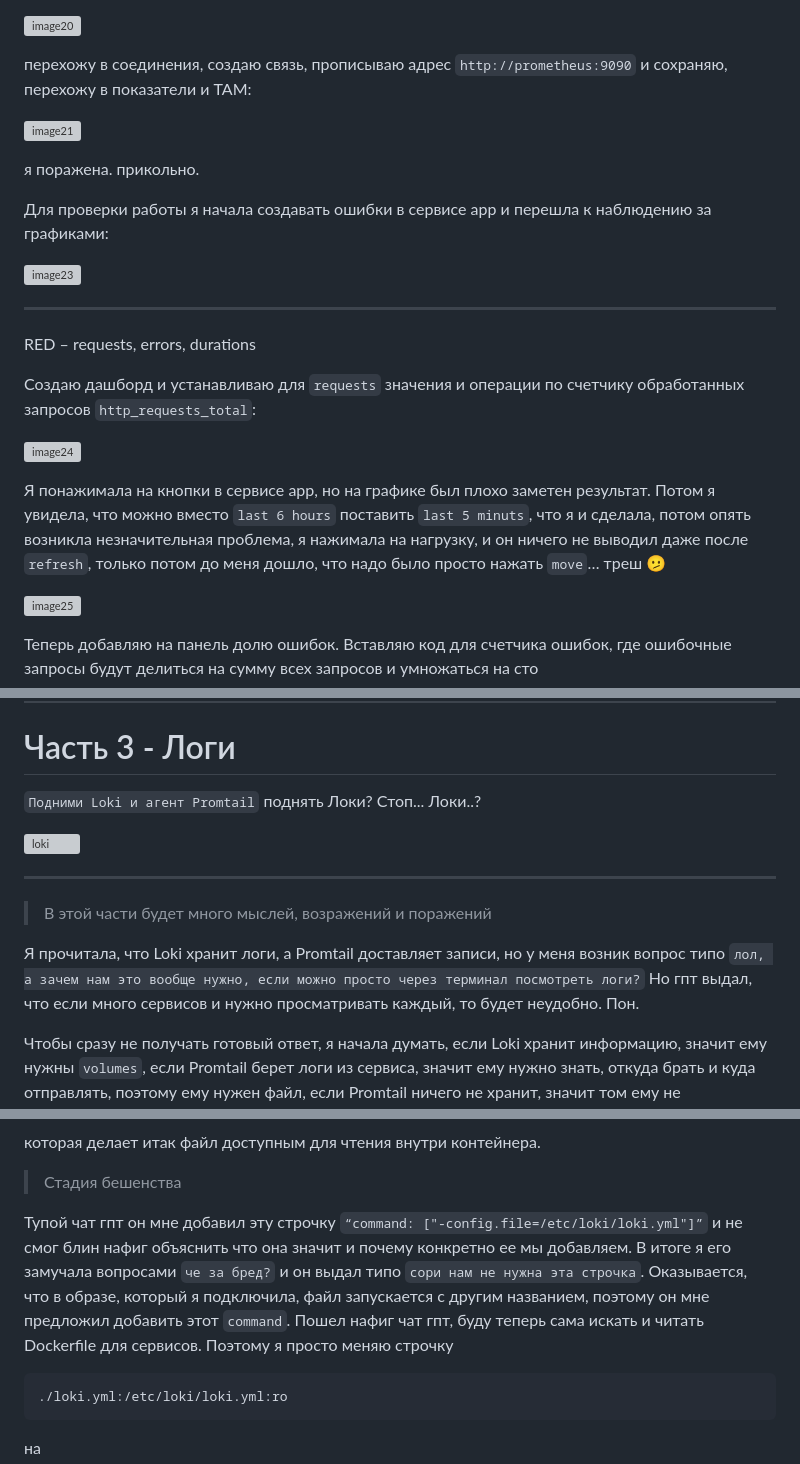
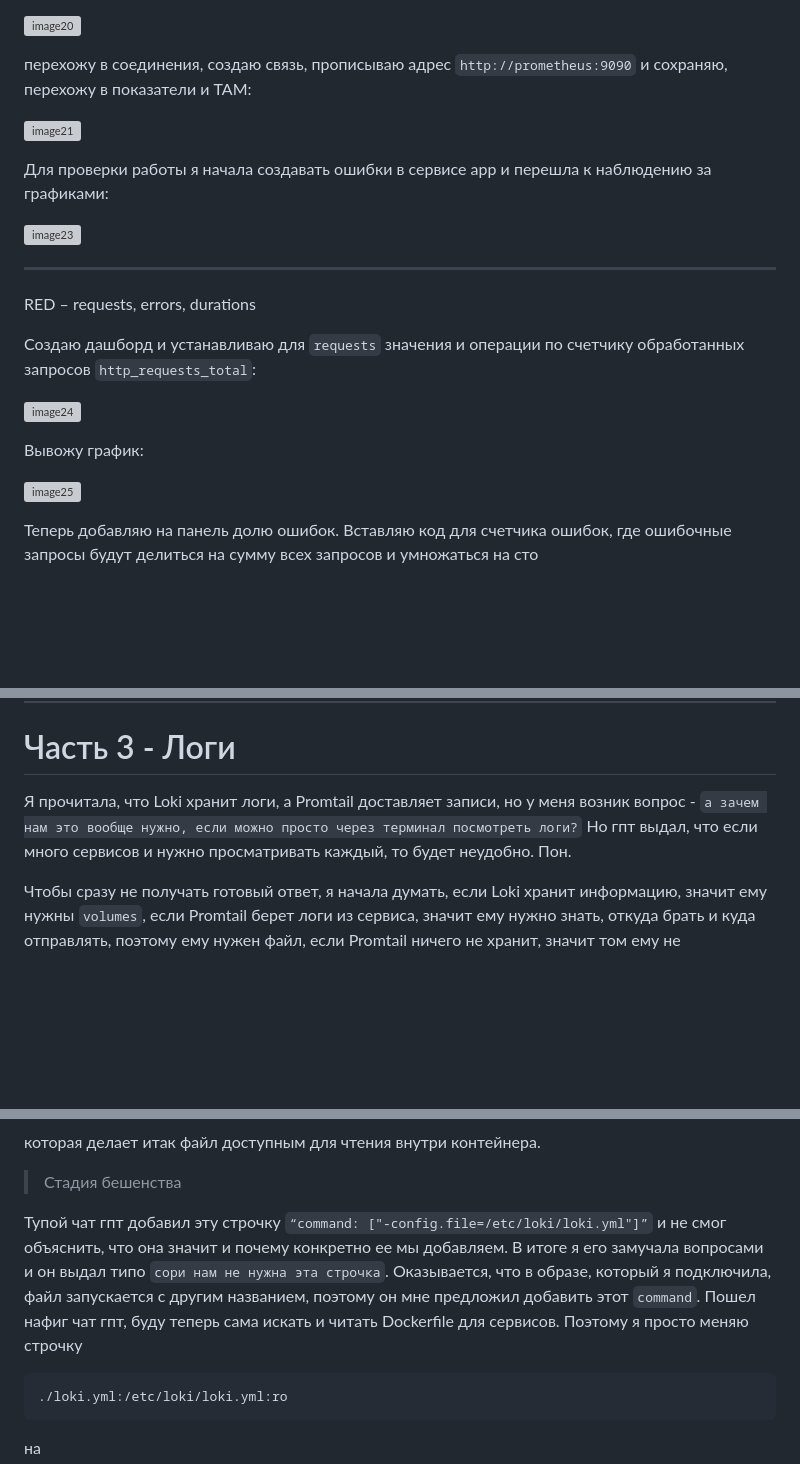
Before and after one commit to LilllDrake/admin-info-system-labs, a Markdown page: lab-1/README.md, 3 parts joined by grey strips. GitHub-like rendering; blank space fills up the shorter version; grey boxes are pictures that could not be loaded.

Commit message:
комит

````diff
--- a/lab-1/README.md
+++ b/lab-1/README.md
@@ -207,8 +207,6 @@ volumes:
 
 ![image21](./assets/image21.png)
 
-я поражена. прикольно.
-
 Для проверки работы я начала создавать ошибки в сервисе app и перешла к наблюдению за графиками:
 
 ![image23](./assets/image23.png)
@@ -221,7 +219,7 @@ RED – requests, errors, durations
 
 ![image24](./assets/image24.png)
 
-Я понажимала на кнопки в сервисе app, но на графике был плохо заметен результат. Потом я увидела, что можно вместо `last 6 hours` поставить `last 5 minuts`, что я и сделала, потом опять возникла незначительная проблема, я нажимала на нагрузку, и он ничего не выводил даже после `refresh`, только потом до меня дошло, что надо было просто нажать `move`… треш 🫤
+Вывожу график:
 
 ![image25](./assets/image25.png)
 
@@ -243,15 +241,7 @@ ___________
 
 # Часть 3 - Логи
 
-`Подними Loki и агент Promtail` поднять Локи? Стоп... Локи..?
-
-![loki](./assets/loki.png)
-
-______
-
-> В этой части будет много мыслей, возражений и поражений
-
-Я прочитала, что Loki хранит логи, а Promtail доставляет записи, но у меня возник вопрос типо `лол, а зачем нам это вообще нужно, если можно просто через терминал посмотреть логи?` Но гпт выдал, что если много сервисов и нужно просматривать каждый, то будет неудобно. Пон.
+Я прочитала, что Loki хранит логи, а Promtail доставляет записи, но у меня возник вопрос - `а зачем нам это вообще нужно, если можно просто через терминал посмотреть логи?` Но гпт выдал, что если много сервисов и нужно просматривать каждый, то будет неудобно. Пон.
 
 Чтобы сразу не получать готовый ответ, я начала думать, если Loki хранит информацию, значит ему нужны `volumes`, если Promtail берет логи из сервиса, значит ему нужно знать, откуда брать и куда отправлять, поэтому ему нужен файл, если Promtail ничего не хранит, значит том ему не понадобится. Ну и соответственно нужно добавить сервисы в `docker-compose`, прописать `image` и `ports`.
 
@@ -273,7 +263,7 @@ command: ["-config.file=/etc/loki/loki.yml"]
 
  > Стадия бешенства <br/>
 
- Тупой чат гпт он мне добавил эту строчку `“command: ["-config.file=/etc/loki/loki.yml"]”` и не смог блин нафиг объяснить что она значит и почему конкретно ее мы добавляем. В итоге я его замучала вопросами `че за бред?` и он выдал типо `сори нам не нужна эта строчка`. Оказывается, что в образе, который я подключила, файл запускается с другим названием, поэтому он мне предложил добавить этот `command`. Пошел нафиг чат гпт, буду теперь сама искать и читать Dockerfile для сервисов. Поэтому я просто меняю строчку
+ Тупой чат гпт добавил эту строчку `“command: ["-config.file=/etc/loki/loki.yml"]”` и не смог объяснить, что она значит и почему конкретно ее мы добавляем. В итоге я его замучала вопросами и он выдал типо `сори нам не нужна эта строчка`. Оказывается, что в образе, который я подключила, файл запускается с другим названием, поэтому он мне предложил добавить этот `command`. Пошел нафиг чат гпт, буду теперь сама искать и читать Dockerfile для сервисов. Поэтому я просто меняю строчку
  ```yml
  ./loki.yml:/etc/loki/loki.yml:ro
  ```
````
